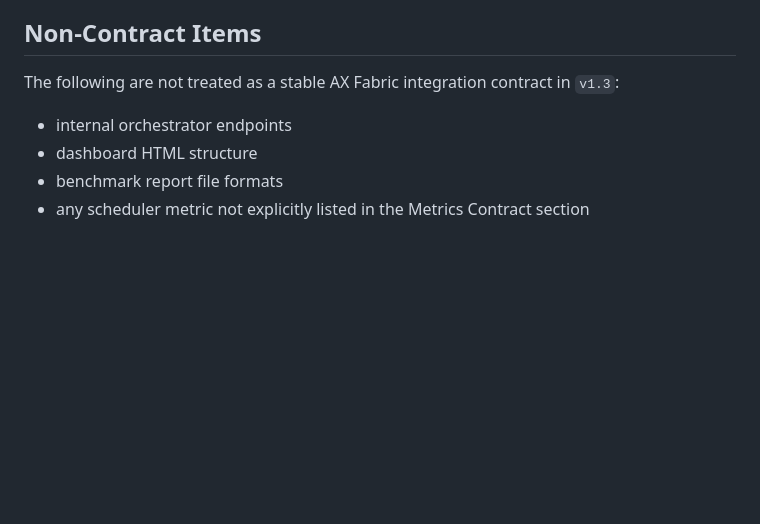
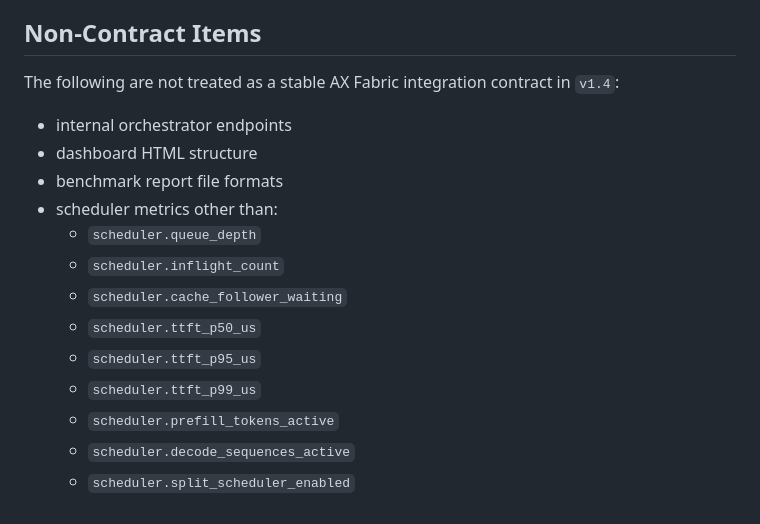
Before and after one commit to defai-digital/ax-serving, a Markdown page: docs/contracts/ax-fabric-runtime-contract.md, the part around the change. Drawn GitHub-style; blank space fills up the shorter version.

Commit message:
docs: clarify v1.4 metric contract scope

```diff
--- a/docs/contracts/ax-fabric-runtime-contract.md
+++ b/docs/contracts/ax-fabric-runtime-contract.md
@@ -207,9 +207,18 @@ These metrics are intended for readiness decisions, integration diagnostics, and
 
 ## Non-Contract Items
 
-The following are not treated as a stable AX Fabric integration contract in `v1.3`:
+The following are not treated as a stable AX Fabric integration contract in `v1.4`:
 
 - internal orchestrator endpoints
 - dashboard HTML structure
 - benchmark report file formats
-- any scheduler metric not explicitly listed in the Metrics Contract section
+- scheduler metrics other than:
+  - `scheduler.queue_depth`
+  - `scheduler.inflight_count`
+  - `scheduler.cache_follower_waiting`
+  - `scheduler.ttft_p50_us`
+  - `scheduler.ttft_p95_us`
+  - `scheduler.ttft_p99_us`
+  - `scheduler.prefill_tokens_active`
+  - `scheduler.decode_sequences_active`
+  - `scheduler.split_scheduler_enabled`
```
